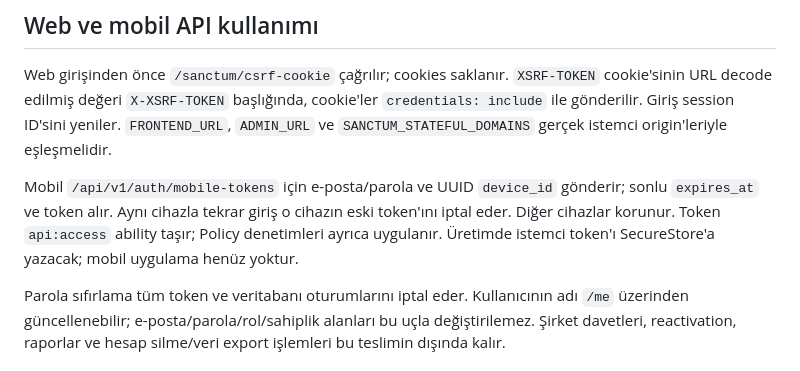
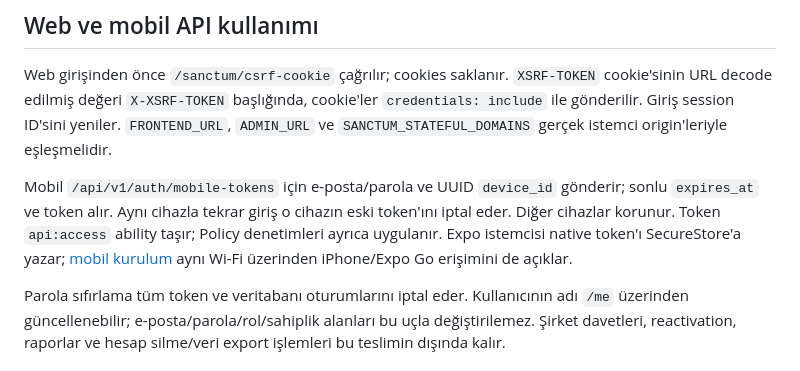
Before and after one commit to ninjaBlume/oggaq, a Markdown page: docs/DEVELOPMENT.md, the part around the change. Drawn GitHub-style.

```diff
--- a/docs/DEVELOPMENT.md
+++ b/docs/DEVELOPMENT.md
@@ -55,7 +55,7 @@ Komut parolayı gizli istemle iki kez alır; mevcut kullanıcıyı yöneticiye y
 
 Web girişinden önce `/sanctum/csrf-cookie` çağrılır; cookies saklanır. `XSRF-TOKEN` cookie'sinin URL decode edilmiş değeri `X-XSRF-TOKEN` başlığında, cookie'ler `credentials: include` ile gönderilir. Giriş session ID'sini yeniler. `FRONTEND_URL`, `ADMIN_URL` ve `SANCTUM_STATEFUL_DOMAINS` gerçek istemci origin'leriyle eşleşmelidir.
 
-Mobil `/api/v1/auth/mobile-tokens` için e-posta/parola ve UUID `device_id` gönderir; sonlu `expires_at` ve token alır. Aynı cihazla tekrar giriş o cihazın eski token'ını iptal eder. Diğer cihazlar korunur. Token `api:access` ability taşır; Policy denetimleri ayrıca uygulanır. Üretimde istemci token'ı SecureStore'a yazacak; mobil uygulama henüz yoktur.
+Mobil `/api/v1/auth/mobile-tokens` için e-posta/parola ve UUID `device_id` gönderir; sonlu `expires_at` ve token alır. Aynı cihazla tekrar giriş o cihazın eski token'ını iptal eder. Diğer cihazlar korunur. Token `api:access` ability taşır; Policy denetimleri ayrıca uygulanır. Expo istemcisi native token'ı SecureStore'a yazar; [mobil kurulum](MOBILE.md) aynı Wi-Fi üzerinden iPhone/Expo Go erişimini de açıklar.
 
 Parola sıfırlama tüm token ve veritabanı oturumlarını iptal eder. Kullanıcının adı `/me` üzerinden güncellenebilir; e-posta/parola/rol/sahiplik alanları bu uçla değiştirilemez. Şirket davetleri, reactivation, raporlar ve hesap silme/veri export işlemleri bu teslimin dışında kalır.
 
```
Also changed, not shown: docs/MOBILE.md (+31 -2 lines).
